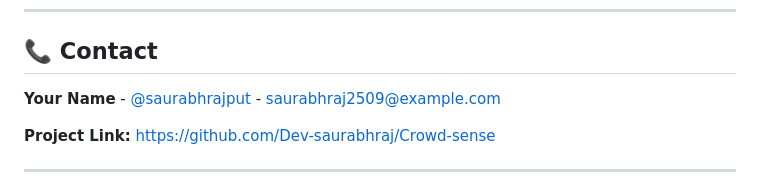
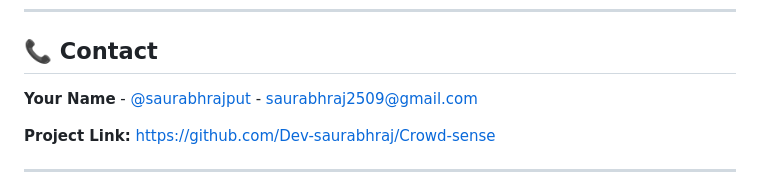
Before and after one commit to Dev-Saurabhraj/Crowd-sense, a Markdown page: README.md, the part around the change. GitHub-like rendering.

Commit message:
Correct email address in contact section
Updated email address from saurabhraj2509@example.com to saurabhraj2509@gmail.com.

```diff
--- a/README.md
+++ b/README.md
@@ -420,7 +420,7 @@ app.run(host='0.0.0.0', port=5001)
 
 ## 📞 Contact
 
-**Your Name** - [@saurabhrajput]([https://twitter.com/yourtwitter](https://www.linkedin.com/in/saurabh-rajput-06b1a32b8/)) - saurabhraj2509@example.com
+**Your Name** - [@saurabhrajput]([https://twitter.com/yourtwitter](https://www.linkedin.com/in/saurabh-rajput-06b1a32b8/)) - saurabhraj2509@gmail.com
 
 **Project Link:** [https://github.com/Dev-saurabhraj/Crowd-sense](https://github.com/Dev-saurabhraj/Crowd-sense)
 
```
